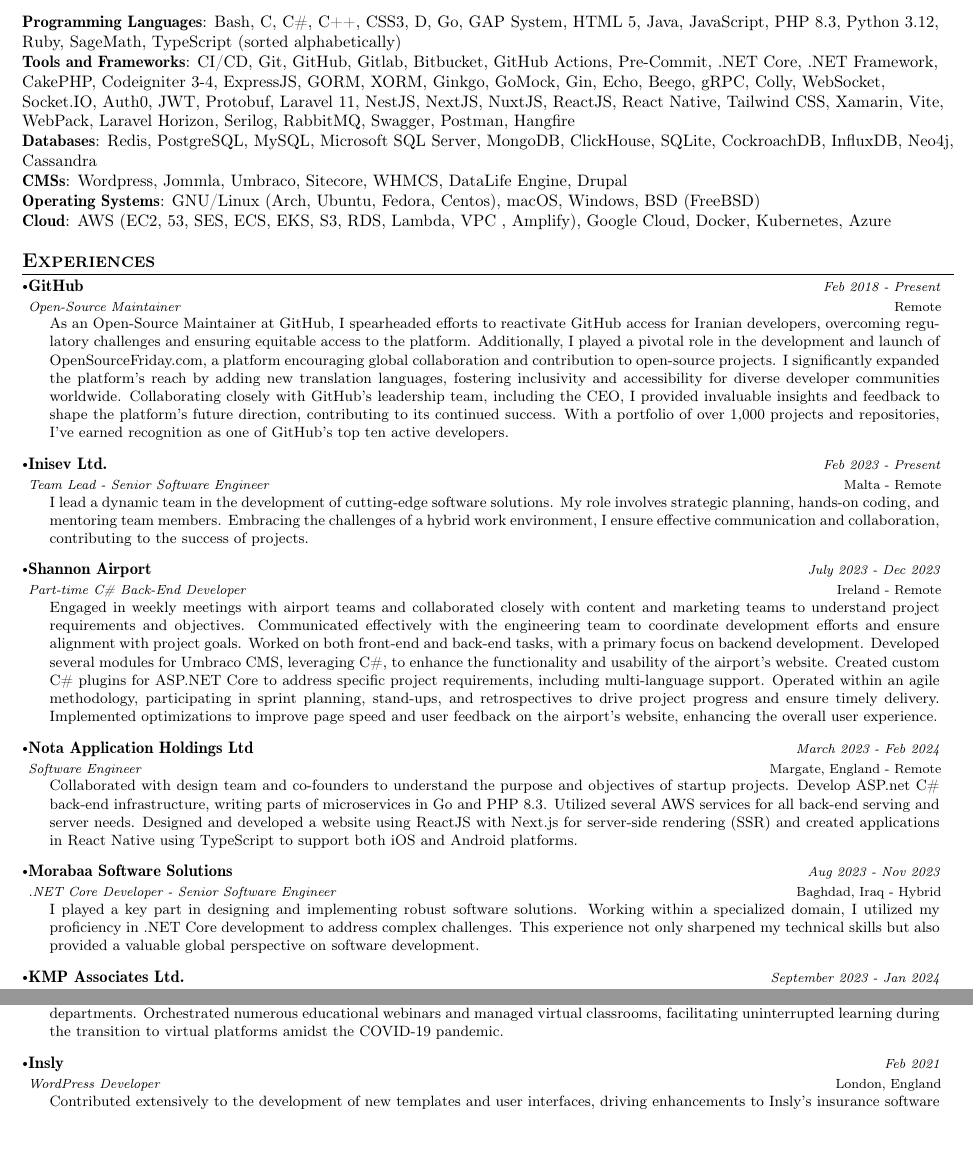
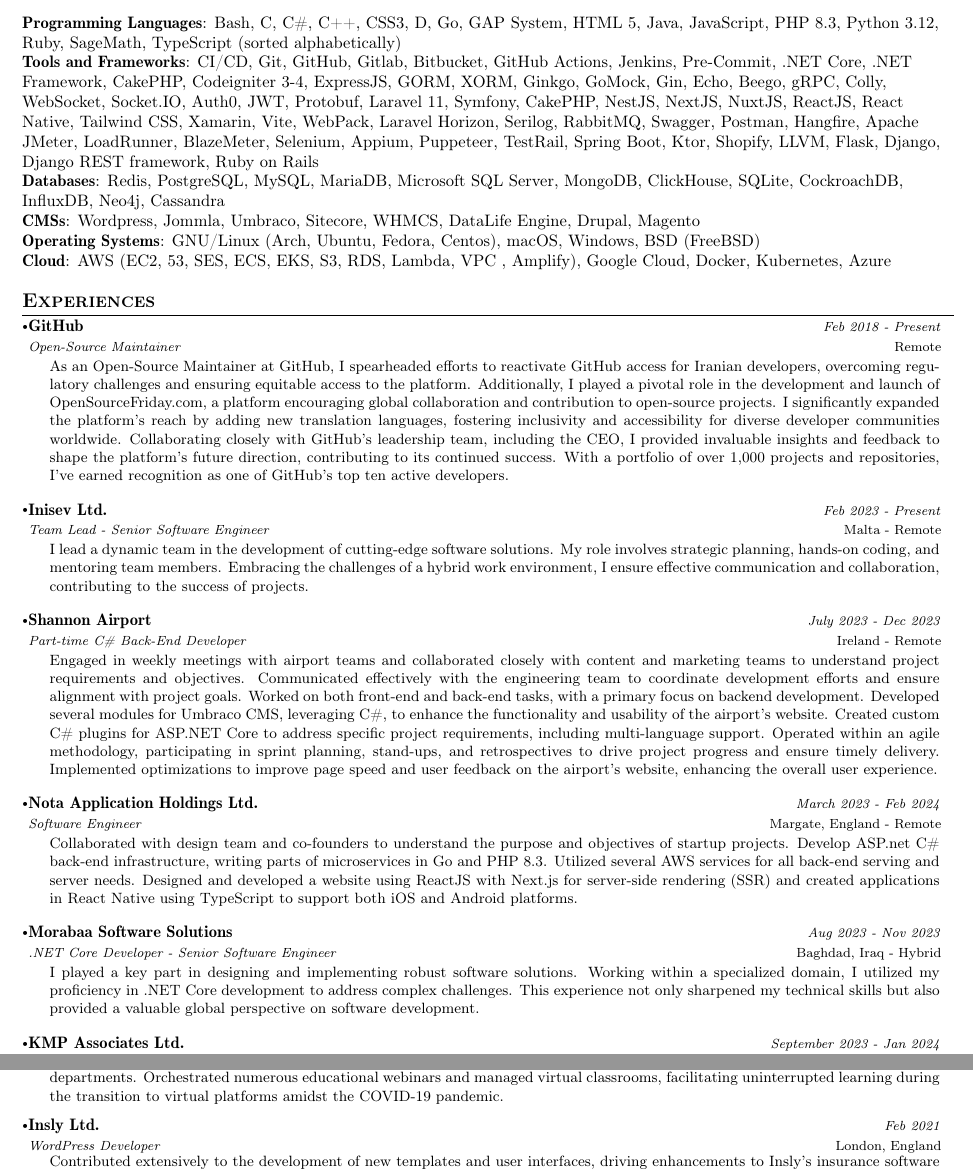
Before and after one commit to BaseMax/cv-2024, a LaTeX CV (cv.tex): two parts of pages 1 and 4 of 7, joined at a grey line, cut so that both start at the same text, the shorter picture padded with empty space. Compiled offline with pdfLaTeX.

Commit message:
Update cv.tex

```diff
--- a/cv.tex
+++ b/cv.tex
@@ -195,9 +195,9 @@
 With over 15 years of programming experience and a demonstrable background in mathematics, I've honed my skills in backend engineering, front-end developing, system architecture, and open-source development. I excel in designing scalable solutions, optimizing performance, and crafting intuitive user experiences. My passion for problem-solving ability and dedication to continuous learning drive my contributions to projects ranging from e-commerce platforms to system programs. As a flexible and self-taught professional, I thrive on challenges and am eager to leverage my expertise to drive impactful change in a collaborative environment.\\
 \vspace{6pt}
 \textbf{Programming Languages}: Bash, C, C\#, C++, CSS3, D, Go, GAP System, HTML 5, Java, JavaScript, PHP 8.3, Python 3.12, Ruby, SageMath, TypeScript (sorted alphabetically)\\
-\textbf{Tools and Frameworks}: CI/CD, Git, GitHub, Gitlab, Bitbucket, GitHub Actions, Pre-Commit, .NET Core, .NET Framework, CakePHP, Codeigniter 3-4, ExpressJS, GORM, XORM, Ginkgo, GoMock, Gin, Echo, Beego, gRPC, Colly, WebSocket, Socket.IO, Auth0, JWT, Protobuf, Laravel 11, NestJS, NextJS, NuxtJS, ReactJS, React Native, Tailwind CSS, Xamarin, Vite, WebPack, Laravel Horizon, Serilog, RabbitMQ, Swagger, Postman, Hangfire\\
-\textbf{Databases}: Redis, PostgreSQL, MySQL, Microsoft SQL Server, MongoDB, ClickHouse, SQLite, CockroachDB, InfluxDB, Neo4j, Cassandra\\
-\textbf{CMSs}: Wordpress, Jommla, Umbraco, Sitecore, WHMCS, DataLife Engine, Drupal\\ % Kentico
+\textbf{Tools and Frameworks}: CI/CD, Git, GitHub, Gitlab, Bitbucket, GitHub Actions, Jenkins, Pre-Commit, .NET Core, .NET Framework, CakePHP, Codeigniter 3-4, ExpressJS, GORM, XORM, Ginkgo, GoMock, Gin, Echo, Beego, gRPC, Colly, WebSocket, Socket.IO, Auth0, JWT, Protobuf, Laravel 11, Symfony,  CakePHP, NestJS, NextJS, NuxtJS, ReactJS, React Native, Tailwind CSS, Xamarin, Vite, WebPack, Laravel Horizon, Serilog, RabbitMQ, Swagger, Postman, Hangfire, Apache JMeter, LoadRunner, BlazeMeter, Selenium, Appium, Puppeteer, TestRail, Spring Boot, Ktor, Shopify, LLVM, Flask, Django, Django REST framework, Ruby on Rails\\
+\textbf{Databases}: Redis, PostgreSQL, MySQL, MariaDB, Microsoft SQL Server, MongoDB, ClickHouse, SQLite, CockroachDB, InfluxDB, Neo4j, Cassandra\\
+\textbf{CMSs}: Wordpress, Jommla, Umbraco, Sitecore, WHMCS, DataLife Engine, Drupal, Magento\\ % Kentico
 \textbf{Operating Systems}: GNU/Linux (Arch, Ubuntu, Fedora, Centos), macOS, Windows, BSD (FreeBSD)\\
 \textbf{Cloud}: AWS (EC2, 53, SES, ECS, EKS, S3, RDS, Lambda, VPC , Amplify), Google Cloud, Docker, Kubernetes, Azure\\
 
@@ -231,7 +231,7 @@
 
 \vspace{-1mm}
 \resumeSubheading
-{Nota Application Holdings Ltd}{Margate, England - Remote}
+{Nota Application Holdings Ltd.}{Margate, England - Remote}
 {Software Engineer}{March 2023 - Feb 2024}
 \resumeItemListStart
 Collaborated with design team and co-founders to understand the purpose and objectives of startup projects. Develop ASP.net C\# back-end infrastructure, writing parts of microservices in Go and PHP 8.3. Utilized several AWS services for all back-end serving and server needs. Designed and developed a website using ReactJS with Next.js for server-side rendering (SSR) and created applications in React Native using TypeScript to support both iOS and Android platforms.
@@ -438,7 +438,7 @@
 
 \vspace{-1mm}
 \resumeSubheading
-{Insly}{London, England}
+{Insly Ltd.}{London, England}
 {WordPress Developer}{Feb 2021}
 \resumeItemListStart
 Contributed extensively to the development of new templates and user interfaces, driving enhancements to Insly's insurance software platform on WordPress. Innovated and implemented custom plugins, augmenting platform capabilities and optimizing web service delivery. Proactively maintained and managed plugins, ensuring seamless functionality and efficiency in shortcodes and hooks operation.
```
Also changed, not shown: cv.tex (2 more changed lines).
